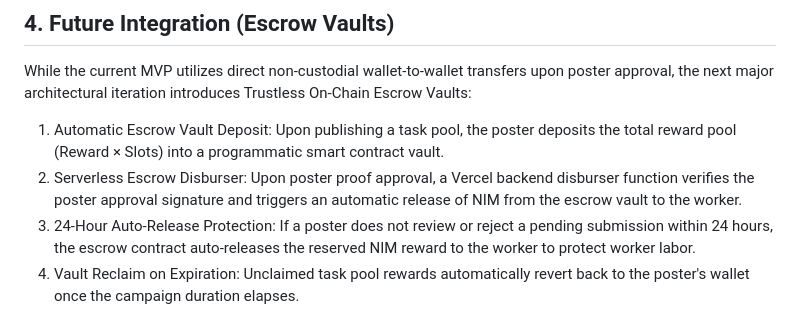
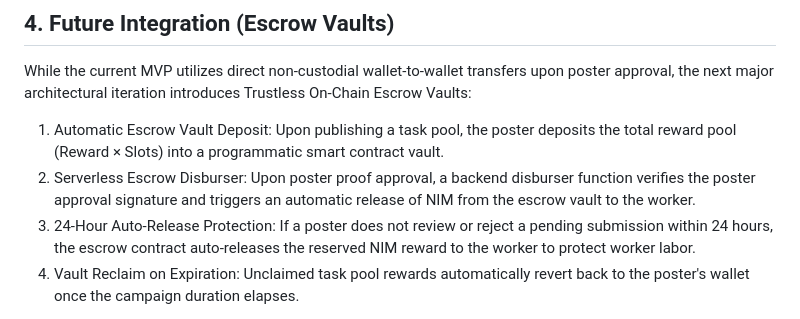
Before and after one commit to OpeyemiMoses/NimBounty, a Markdown page: README.md, the part around the change. Drawn GitHub-style.

Commit message:
docs(readme): remove Vercel reference from Serverless Escrow Disburser in README.md

```diff
--- a/README.md
+++ b/README.md
@@ -66,7 +66,7 @@ NimBounty solves these inefficiencies by combining off-chain cryptographic signa
 While the current MVP utilizes direct non-custodial wallet-to-wallet transfers upon poster approval, the next major architectural iteration introduces Trustless On-Chain Escrow Vaults:
 
 1. Automatic Escrow Vault Deposit: Upon publishing a task pool, the poster deposits the total reward pool (Reward × Slots) into a programmatic smart contract vault.
-2. Serverless Escrow Disburser: Upon poster proof approval, a Vercel backend disburser function verifies the poster approval signature and triggers an automatic release of NIM from the escrow vault to the worker.
+2. Serverless Escrow Disburser: Upon poster proof approval, a backend disburser function verifies the poster approval signature and triggers an automatic release of NIM from the escrow vault to the worker.
 3. 24-Hour Auto-Release Protection: If a poster does not review or reject a pending submission within 24 hours, the escrow contract auto-releases the reserved NIM reward to the worker to protect worker labor.
 4. Vault Reclaim on Expiration: Unclaimed task pool rewards automatically revert back to the poster's wallet once the campaign duration elapses.
 
```
